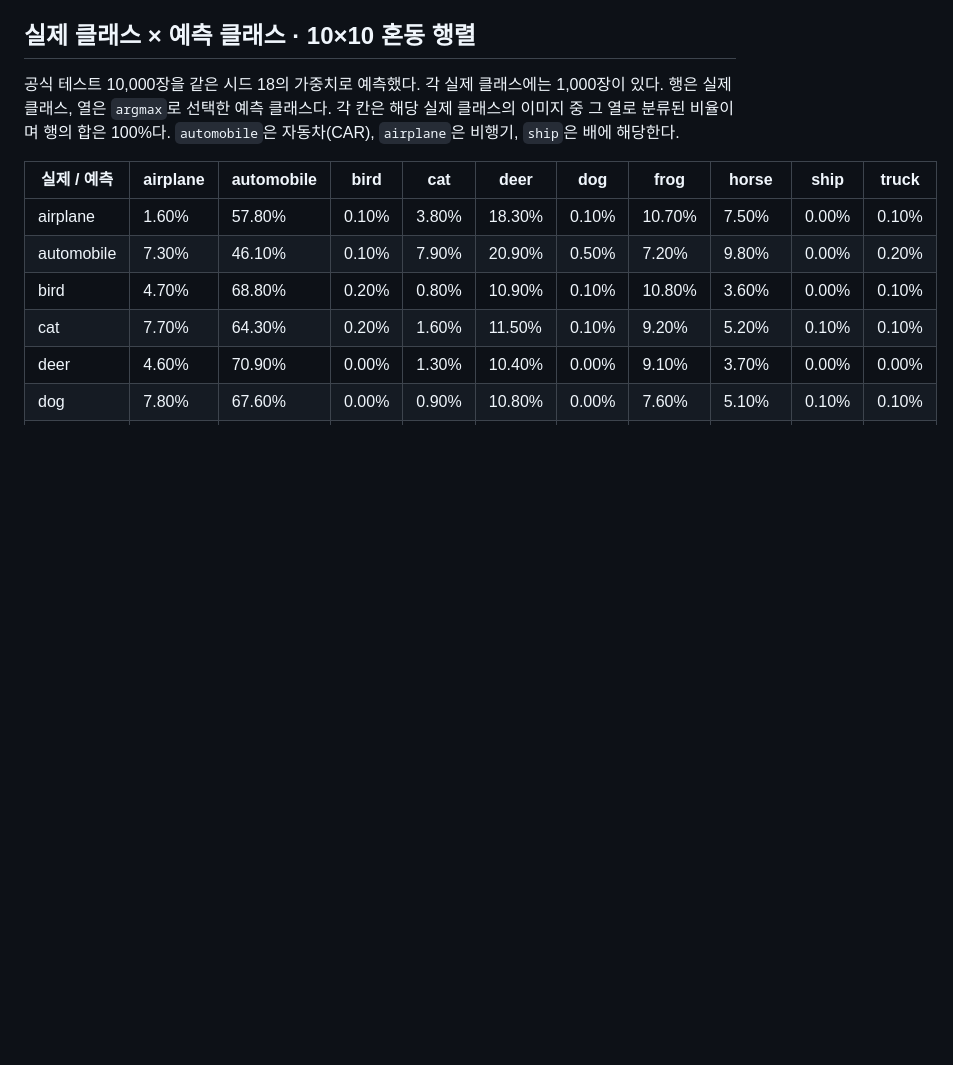
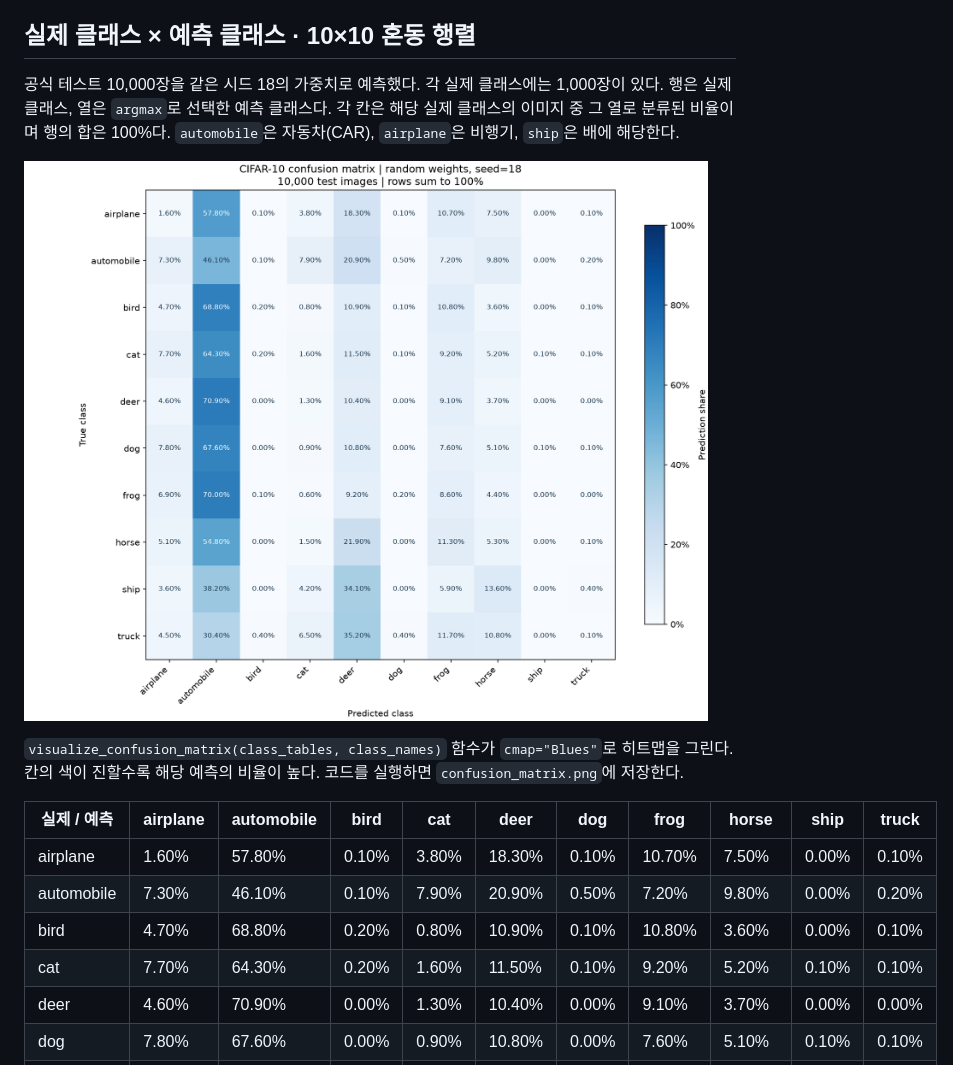
Before and after one commit to kingthekhan01/computervision, a Markdown page: linear_classifier_1118/README.md, the part around the change. Rendered like a GitHub page; pictures changed too: linear_classifier_1118/confusion_matrix.png (added); blank space fills up the shorter version.

Commit message:
Render class predictions as a blue confusion matrix heatmap

```diff
--- a/linear_classifier_1118/README.md
+++ b/linear_classifier_1118/README.md
@@ -13,6 +13,10 @@ CIFAR-10 이미지에서 무작위로 초기화한 선형 분류기의 클래스
 ## 실제 클래스 × 예측 클래스 · 10×10 혼동 행렬
 
 공식 테스트 10,000장을 같은 시드 18의 가중치로 예측했다. 각 실제 클래스에는 1,000장이 있다. 행은 실제 클래스, 열은 `argmax`로 선택한 예측 클래스다. 각 칸은 해당 실제 클래스의 이미지 중 그 열로 분류된 비율이며 행의 합은 100%다. `automobile`은 자동차(CAR), `airplane`은 비행기, `ship`은 배에 해당한다.
+
+![파란색 혼동 행렬 히트맵](confusion_matrix.png)
+
+`visualize_confusion_matrix(class_tables, class_names)` 함수가 `cmap="Blues"`로 히트맵을 그린다. 칸의 색이 진할수록 해당 예측의 비율이 높다. 코드를 실행하면 `confusion_matrix.png`에 저장한다.
 
 | 실제 / 예측 | airplane | automobile | bird | cat | deer | dog | frog | horse | ship | truck |
 | --- | --- | --- | --- | --- | --- | --- | --- | --- | --- | --- |
```
Also changed, not shown: 1 other file.
